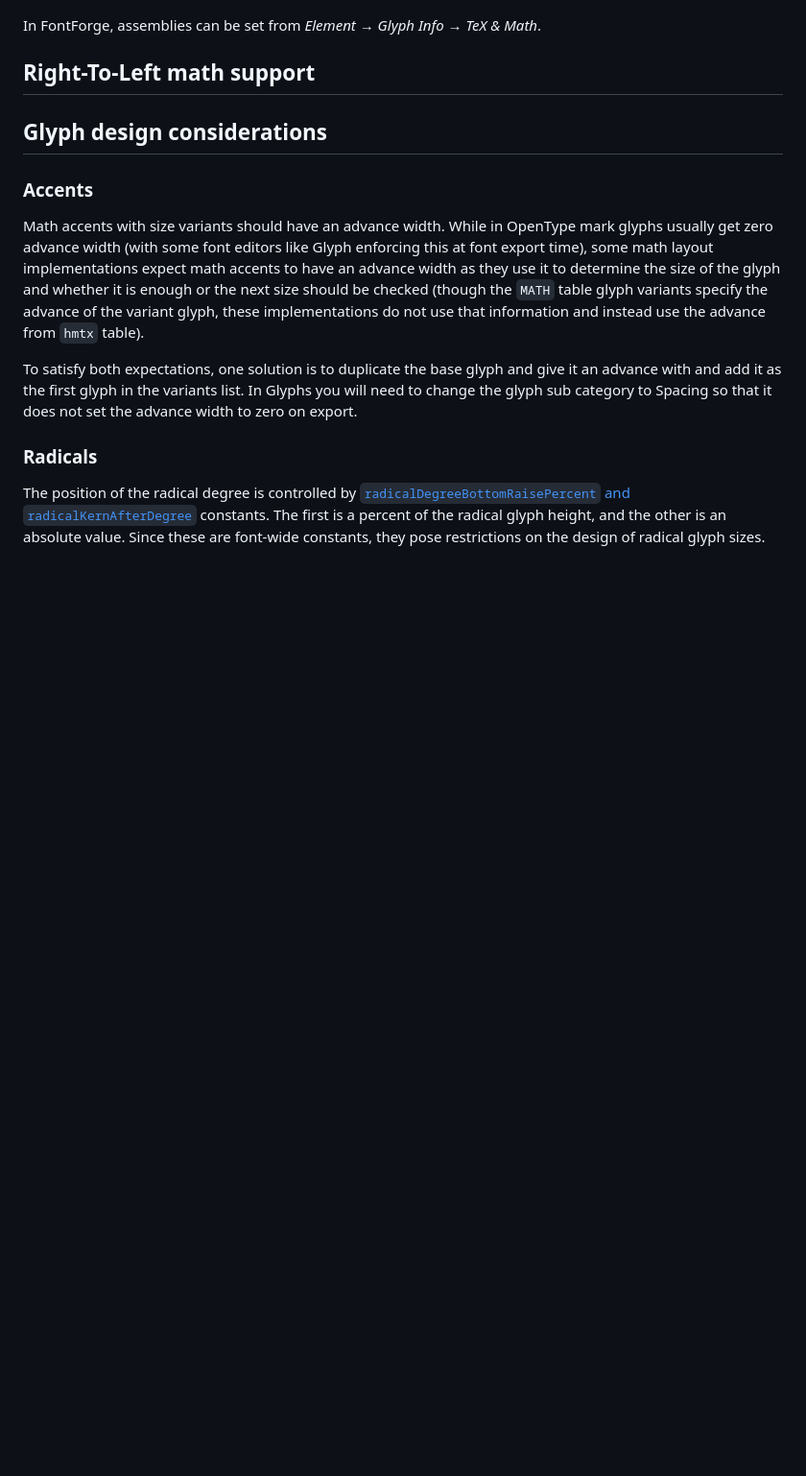
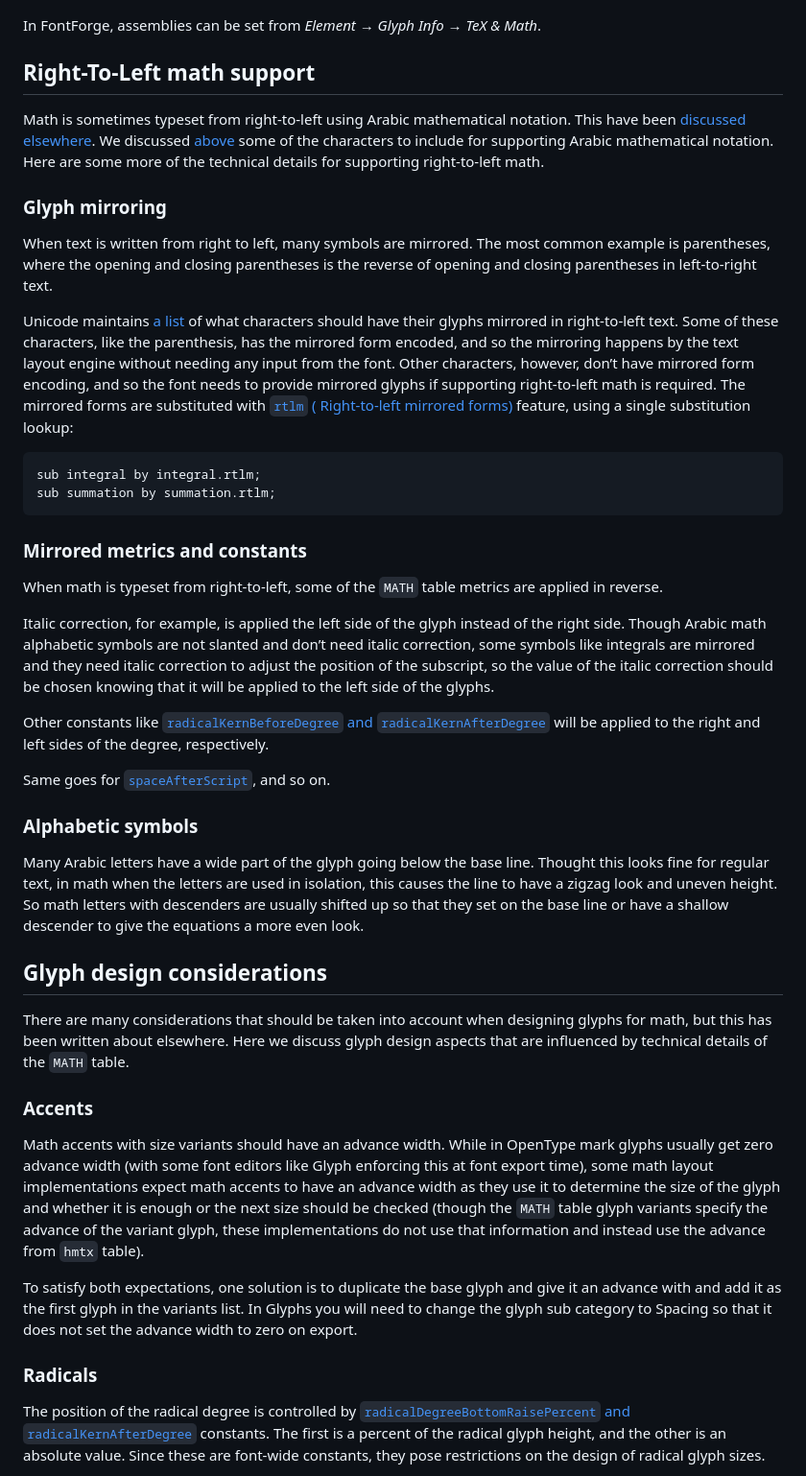
Before and after one commit to notofonts/math, a Markdown page: documentation/building-math-fonts/index.md, the part around the change. Shown at 96% size. Drawn GitHub-style; blank space fills up the shorter version.

Commit message:
RTL math

````diff
--- a/documentation/building-math-fonts/index.md
+++ b/documentation/building-math-fonts/index.md
@@ -410,8 +410,31 @@ When _View → Show MATH Assembly_ is checked, the assemblies defined for the cu
 In FontForge, assemblies can be set from _Element → Glyph Info → TeX & Math_.
 
 ## Right-To-Left math support
+Math is sometimes typeset from right-to-left using Arabic mathematical notation. This have been [discussed](https://www.w3.org/TR/arabic-math/arabic.xhtml) [elsewhere](https://en.wikipedia.org/wiki/Modern_Arabic_mathematical_notation). We discussed [above](#character-set) some of the characters to include for supporting Arabic mathematical notation. Here are some more of the technical details for supporting right-to-left math.
+
+### Glyph mirroring
+When text is written from right to left, many symbols are mirrored. The most common example is parentheses, where the opening and closing parentheses is the reverse of opening and closing parentheses in left-to-right text.
+
+Unicode maintains [a list](https://www.unicode.org/Public/UCD/latest/ucd/BidiMirroring.txt) of what characters should have their glyphs mirrored in right-to-left text. Some of these characters, like the parenthesis, has the mirrored form encoded, and so the mirroring happens by the text layout engine without needing any input from the font. Other characters, however, don’t have mirrored form encoding, and so the font needs to provide mirrored glyphs if supporting right-to-left math is required. The mirrored forms are substituted with [`rtlm` ( Right-to-left mirrored forms)](https://learn.microsoft.com/en-us/typography/opentype/spec/features_pt#rtlm) feature, using a single substitution lookup:
+```fea
+sub integral by integral.rtlm;
+sub summation by summation.rtlm;
+```
+
+### Mirrored metrics and constants
+When math is typeset from right-to-left, some of the `MATH` table metrics are applied in reverse.
+
+Italic correction, for example, is applied the left side of the glyph instead of the right side. Though Arabic math alphabetic symbols are not slanted and don’t need italic correction, some symbols like integrals are mirrored and they need italic correction to adjust the position of the subscript, so the value of the italic correction should be chosen knowing that it will be applied to the left side of the glyphs.
+
+Other constants like [`radicalKernBeforeDegree` and `radicalKernAfterDegree`](#radicaldegreebottomraisepercent-radicalkernbeforedegree-radicalkernafterdegree) will be applied to the right and left sides of the degree, respectively.
+
+Same goes for [`spaceAfterScript`](#spaceafterscript), and so on.
+
+### Alphabetic symbols
+Many Arabic letters have a wide part of the glyph going below the base line. Thought this looks fine for regular text, in math when the letters are used in isolation, this causes the line to have a zigzag look and uneven height. So math letters with descenders are usually shifted up so that they set on the base line or have a shallow descender to give the equations a more even look.
 
 ## Glyph design considerations
+There are many considerations that should be taken into account when designing glyphs for math, but this has been written about elsewhere. Here we discuss glyph design aspects that are influenced by technical details of the `MATH` table.
 
 ### Accents
 Math accents with size variants should have an advance width. While in OpenType mark glyphs usually get zero advance width (with some font editors like Glyph enforcing this at font export time), some math layout implementations expect math accents to have an advance width as they use it to determine the size of the glyph and whether it is enough or the next size should be checked (though the `MATH` table glyph variants specify the advance of the variant glyph, these implementations do not use that information and instead use the advance from `hmtx` table).
````
